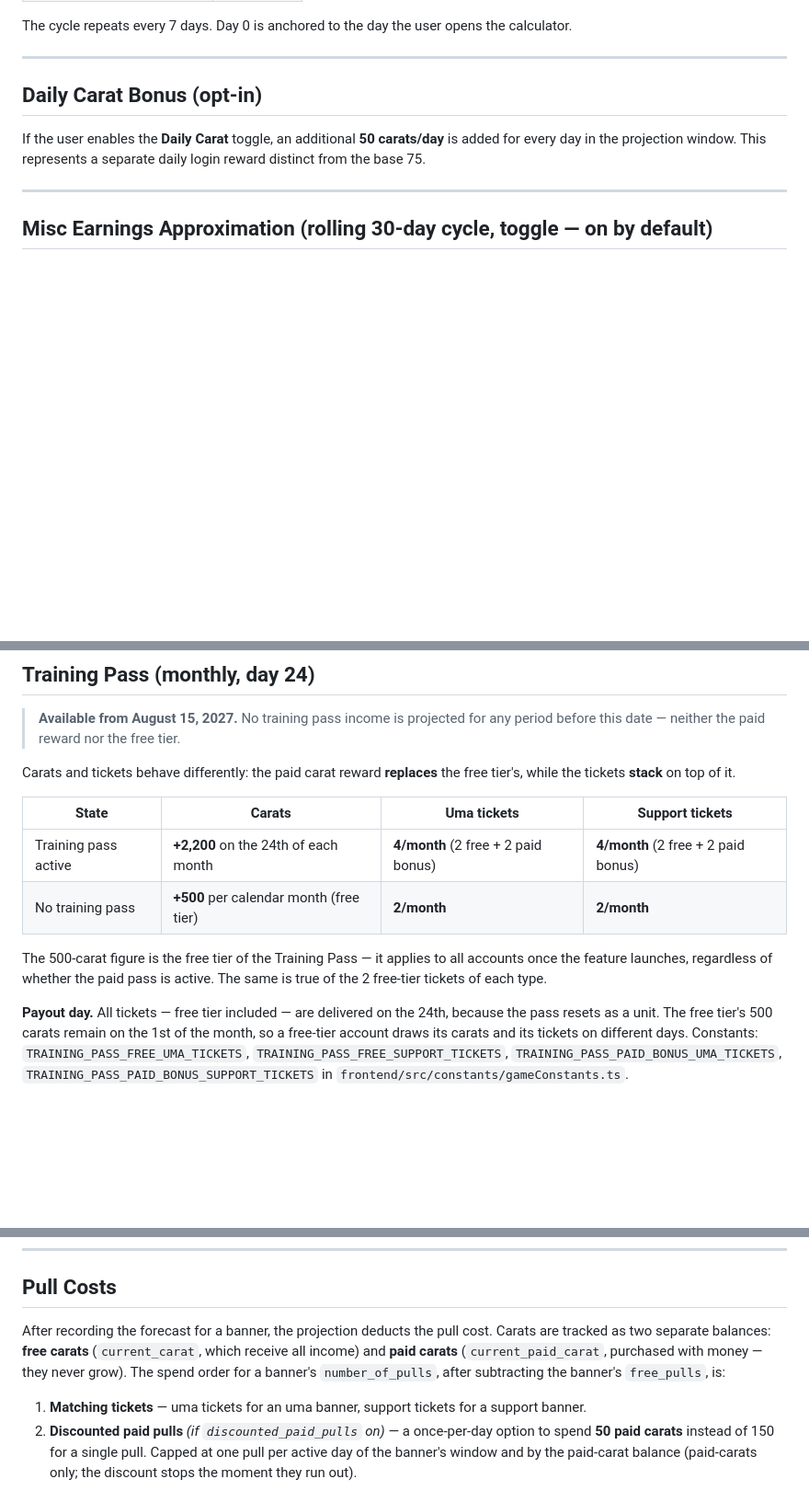
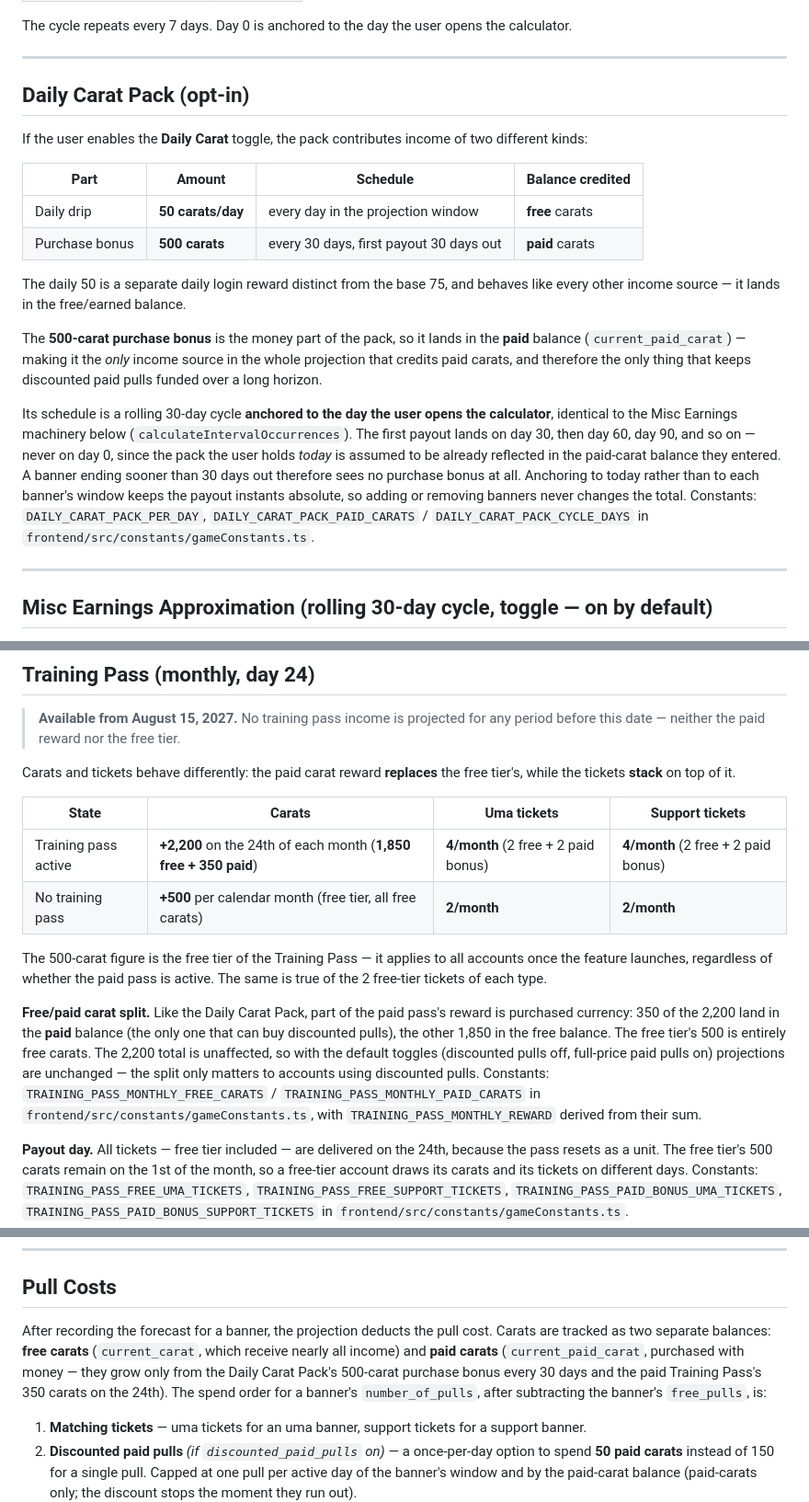
Before and after one commit to charlesmerriman/calculatorproject, a Markdown page: docs/income-calculation.md, 3 parts joined by grey strips. Shown at 92% size. Drawn GitHub-style; blank space fills up the shorter version.

Commit message:
docs(income): document the paid carat sources and their schedules
Records the frontend change that makes purchased income credit the paid
balance: the Daily Carat Pack's 500-carat purchase bonus on a rolling
30-day cycle anchored to today, and the 1,850/350 free-paid split of the
paid Training Pass's monthly 2,200. Notes that these are the only income
sources that grow current_paid_carat, and therefore the only thing keeping
discounted paid pulls funded over a long horizon.

Renames the "Daily Carat Bonus" section to "Daily Carat Pack" to match the
in-app naming, and updates the Pull Costs section, which still claimed paid
carats never grow.

```diff
--- a/docs/income-calculation.md
+++ b/docs/income-calculation.md
@@ -21,9 +21,33 @@ The cycle repeats every 7 days. Day 0 is anchored to the day the user opens the
 
 ---
 
-## Daily Carat Bonus (opt-in)
+## Daily Carat Pack (opt-in)
 
-If the user enables the **Daily Carat** toggle, an additional **50 carats/day** is added for every day in the projection window. This represents a separate daily login reward distinct from the base 75.
+If the user enables the **Daily Carat** toggle, the pack contributes income of two different
+kinds:
+
+| Part | Amount | Schedule | Balance credited |
+|---|---|---|---|
+| Daily drip | **50 carats/day** | every day in the projection window | **free** carats |
+| Purchase bonus | **500 carats** | every 30 days, first payout 30 days out | **paid** carats |
+
+The daily 50 is a separate daily login reward distinct from the base 75, and behaves like
+every other income source — it lands in the free/earned balance.
+
+The **500-carat purchase bonus** is the money part of the pack, so it lands in the **paid**
+balance (`current_paid_carat`) — making it the *only* income source in the whole projection
+that credits paid carats, and therefore the only thing that keeps discounted paid pulls
+funded over a long horizon.
+
+Its schedule is a rolling 30-day cycle **anchored to the day the user opens the calculator**,
+identical to the Misc Earnings machinery below (`calculateIntervalOccurrences`). The first
+payout lands on day 30, then day 60, day 90, and so on — never on day 0, since the pack the
+user holds *today* is assumed to be already reflected in the paid-carat balance they entered.
+A banner ending sooner than 30 days out therefore sees no purchase bonus at all. Anchoring to
+today rather than to each banner's window keeps the payout instants absolute, so adding or
+removing banners never changes the total. Constants: `DAILY_CARAT_PACK_PER_DAY`,
+`DAILY_CARAT_PACK_PAID_CARATS` / `DAILY_CARAT_PACK_CYCLE_DAYS` in
+`frontend/src/constants/gameConstants.ts`.
 
 ---
 
@@ -74,10 +98,12 @@ Carats and tickets behave differently: the paid carat reward **replaces** the fr
 
 | State | Carats | Uma tickets | Support tickets |
 |---|---|---|---|
-| Training pass active | **+2,200** on the 24th of each month | **4/month** (2 free + 2 paid bonus) | **4/month** (2 free + 2 paid bonus) |
-| No training pass | **+500** per calendar month (free tier) | **2/month** | **2/month** |
+| Training pass active | **+2,200** on the 24th of each month (**1,850 free + 350 paid**) | **4/month** (2 free + 2 paid bonus) | **4/month** (2 free + 2 paid bonus) |
+| No training pass | **+500** per calendar month (free tier, all free carats) | **2/month** | **2/month** |
 
 The 500-carat figure is the free tier of the Training Pass — it applies to all accounts once the feature launches, regardless of whether the paid pass is active. The same is true of the 2 free-tier tickets of each type.
+
+**Free/paid carat split.** Like the Daily Carat Pack, part of the paid pass's reward is purchased currency: 350 of the 2,200 land in the **paid** balance (the only one that can buy discounted pulls), the other 1,850 in the free balance. The free tier's 500 is entirely free carats. The 2,200 total is unaffected, so with the default toggles (discounted pulls off, full-price paid pulls on) projections are unchanged — the split only matters to accounts using discounted pulls. Constants: `TRAINING_PASS_MONTHLY_FREE_CARATS` / `TRAINING_PASS_MONTHLY_PAID_CARATS` in `frontend/src/constants/gameConstants.ts`, with `TRAINING_PASS_MONTHLY_REWARD` derived from their sum.
 
 **Payout day.** All tickets — free tier included — are delivered on the 24th, because the pass resets as a unit. The free tier's 500 carats remain on the 1st of the month, so a free-tier account draws its carats and its tickets on different days. Constants: `TRAINING_PASS_FREE_UMA_TICKETS`, `TRAINING_PASS_FREE_SUPPORT_TICKETS`, `TRAINING_PASS_PAID_BONUS_UMA_TICKETS`, `TRAINING_PASS_PAID_BONUS_SUPPORT_TICKETS` in `frontend/src/constants/gameConstants.ts`.
 
@@ -166,8 +192,10 @@ Each `GameEvent` carries its own reward amounts directly (no separate reward mod
 ## Pull Costs
 
 After recording the forecast for a banner, the projection deducts the pull cost. Carats are
-tracked as two separate balances: **free carats** (`current_carat`, which receive all
-income) and **paid carats** (`current_paid_carat`, purchased with money — they never grow).
+tracked as two separate balances: **free carats** (`current_carat`, which receive nearly all
+income) and **paid carats** (`current_paid_carat`, purchased with money — they grow only from
+the Daily Carat Pack's 500-carat purchase bonus every 30 days and the paid Training Pass's
+350 carats on the 24th).
 The spend order for a banner's `number_of_pulls`, after subtracting the banner's `free_pulls`,
 is:
 
```
